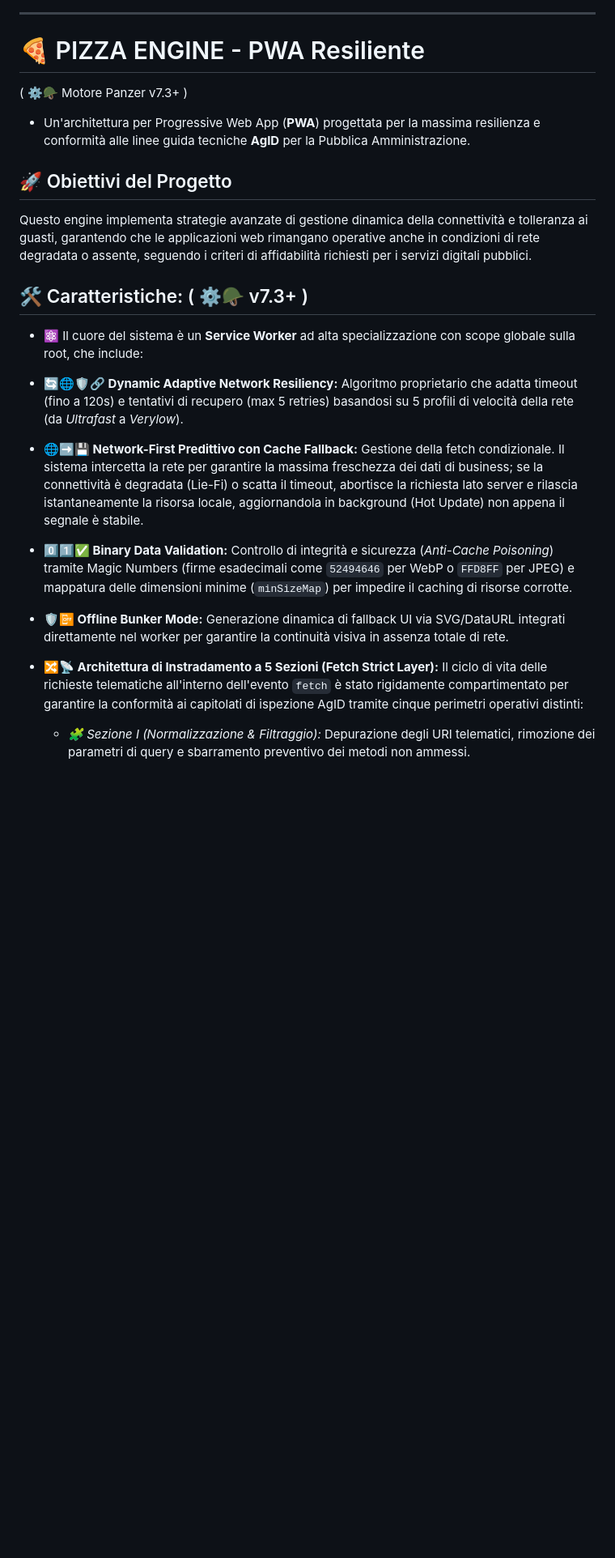
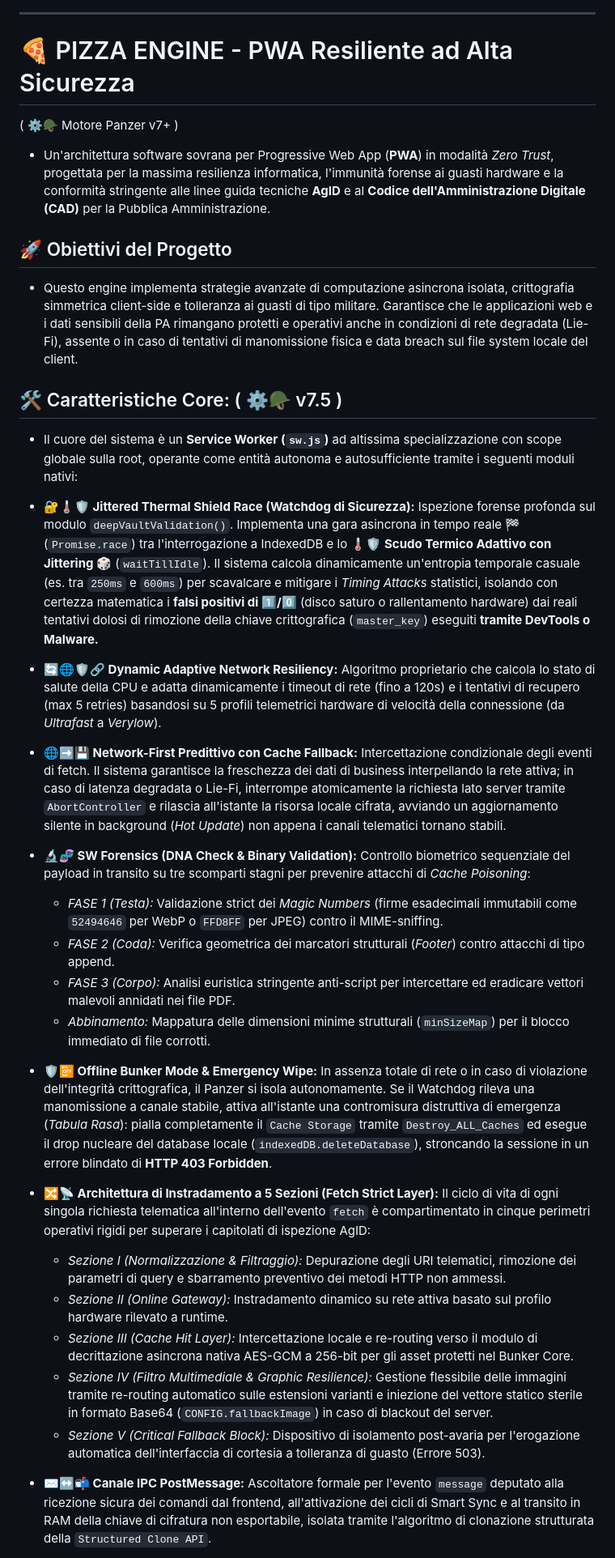
Before and after one commit to zero419-web/PWA-Pizza-Engine, a Markdown page: README.md, the part around one of its changes. Shown at 81% size. Drawn GitHub-style; blank space fills up the shorter version.

```diff
--- a/README.md
+++ b/README.md
@@ -3,26 +3,36 @@
 
 ---
 
-# 🍕 PIZZA ENGINE - PWA Resiliente
-( ⚙️🪖 Motore Panzer v7.3+ )
-  - Un'architettura per Progressive Web App (**PWA**) progettata per la massima resilienza e conformità alle linee guida tecniche **AgID** per la Pubblica Amministrazione.
+# 🍕 PIZZA ENGINE - PWA Resiliente ad Alta Sicurezza
+( ⚙️🪖 Motore Panzer v7+ )
+  - Un'architettura software sovrana per Progressive Web App (**PWA**) in modalità *Zero Trust*, progettata per la massima resilienza informatica, l'immunità forense ai guasti hardware e la conformità stringente alle linee guida tecniche **AgID** e al **Codice dell'Amministrazione Digitale (CAD)** per la Pubblica Amministrazione.
 
 ## 🚀 Obiettivi del Progetto
-Questo engine implementa strategie avanzate di gestione dinamica della connettività e tolleranza ai guasti, garantendo che le applicazioni web rimangano operative anche in condizioni di rete degradata o assente, seguendo i criteri di affidabilità richiesti per i servizi digitali pubblici.
+- Questo engine implementa strategie avanzate di computazione asincrona isolata, crittografia simmetrica client-side e tolleranza ai guasti di tipo militare. Garantisce che le applicazioni web e i dati sensibili della PA rimangano protetti e operativi anche in condizioni di rete degradata (Lie-Fi), assente o in caso di tentativi di manomissione fisica e data breach sul file system locale del client.
 
-## 🛠️ Caratteristiche: ( ⚙️🪖 v7.3+ )
-- ⚛️ Il cuore del sistema è un **Service Worker** ad alta specializzazione con scope globale sulla root, che include:
+## 🛠️ Caratteristiche Core: ( ⚙️🪖 v7.5 )
+- Il cuore del sistema è un **Service Worker (`sw.js`)** ad altissima specializzazione con scope globale sulla root, operante come entità autonoma e autosufficiente tramite i seguenti moduli nativi:
 
-- **🔄🌐🛡️🔗 Dynamic Adaptive Network Resiliency:** Algoritmo proprietario che adatta timeout (fino a 120s) e tentativi di recupero (max 5 retries) basandosi su 5 profili di velocità della rete (da *Ultrafast* a *Verylow*).
+- **🔐🌡️🛡️ Jittered Thermal Shield Race (Watchdog di Sicurezza):** Ispezione forense profonda sul modulo `deepVaultValidation()`. Implementa una gara asincrona in tempo reale 🏁 (`Promise.race`) tra l'interrogazione a IndexedDB e lo **🌡️🛡️ Scudo Termico Adattivo con Jittering 🎲** (`waitTillIdle`). Il sistema calcola dinamicamente un'entropia temporale casuale (es. tra `250ms` e `600ms`) per scavalcare e mitigare i *Timing Attacks* statistici, isolando con certezza matematica i **falsi positivi di 1️⃣/0️⃣** (disco saturo o rallentamento hardware) dai reali tentativi dolosi di rimozione della chiave crittografica (`master_key`) eseguiti **tramite DevTools o Malware.**
 
-- **🌐➡️💾 Network-First Predittivo con Cache Fallback:** Gestione della fetch condizionale. Il sistema intercetta la rete per garantire la massima freschezza dei dati di business; se la connettività è degradata (Lie-Fi) o scatta il timeout, abortisce la richiesta lato server e rilascia istantaneamente la risorsa locale, aggiornandola in background (Hot Update) non appena il segnale è stabile.
+- **🔄🌐🛡️🔗 Dynamic Adaptive Network Resiliency:** Algoritmo proprietario che calcola lo stato di salute della CPU e adatta dinamicamente i timeout di rete (fino a 120s) e i tentativi di recupero (max 5 retries) basandosi su 5 profili telemetrici hardware di velocità della connessione (da *Ultrafast* a *Verylow*).
 
-- **0️⃣1️⃣✅ Binary Data Validation:** Controllo di integrità e sicurezza (*Anti-Cache Poisoning*) tramite Magic Numbers (firme esadecimali come `52494646` per WebP o `FFD8FF` per JPEG) e mappatura delle dimensioni minime (`minSizeMap`) per impedire il caching di risorse corrotte.
+- **🌐➡️💾 Network-First Predittivo con Cache Fallback:** Intercettazione condizionale degli eventi di fetch. Il sistema garantisce la freschezza dei dati di business interpellando la rete attiva; in caso di latenza degradata o Lie-Fi, interrompe atomicamente la richiesta lato server tramite `AbortController` e rilascia all'istante la risorsa locale cifrata, avviando un aggiornamento silente in background (*Hot Update*) non appena i canali telematici tornano stabili.
 
+- **🔬🧬 SW Forensics (DNA Check & Binary Validation):** Controllo biometrico sequenziale del payload in transito su tre scomparti stagni per prevenire attacchi di *Cache Poisoning*:
+  - *FASE 1 (Testa):* Validazione strict dei *Magic Numbers* (firme esadecimali immutabili come `52494646` per WebP o `FFD8FF` per JPEG) contro il MIME-sniffing.
+  - *FASE 2 (Coda):* Verifica geometrica dei marcatori strutturali (*Footer*) contro attacchi di tipo append.
+  - *FASE 3 (Corpo):* Analisi euristica stringente anti-script per intercettare ed eradicare vettori malevoli annidati nei file PDF.
+  - *Abbinamento:* Mappatura delle dimensioni minime strutturali (`minSizeMap`) per il blocco immediato di file corrotti.
 
-- **🛡️📴 Offline Bunker Mode:** Generazione dinamica di fallback UI via SVG/DataURL integrati direttamente nel worker per garantire la continuità visiva in assenza totale di rete.
+- **🛡️📴 Offline Bunker Mode & Emergency Wipe:** In assenza totale di rete o in caso di violazione dell'integrità crittografica, il Panzer si isola autonomamente. Se il Watchdog rileva una manomissione a canale stabile, attiva all'istante una contromisura distruttiva di emergenza (*Tabula Rasa*): pialla completamente il `Cache Storage` tramite `Destroy_ALL_Caches` ed esegue il drop nucleare del database locale (`indexedDB.deleteDatabase`), stroncando la sessione in un errore blindato di **HTTP 403 Forbidden**.
 
-- **🔀📡 Architettura di Instradamento a 5 Sezioni (Fetch Strict Layer):** Il ciclo di vita delle richieste telematiche all'interno dell'evento `fetch` è stato rigidamente compartimentato per garantire la conformità ai capitolati di ispezione AgID tramite cinque perimetri operativi distinti:
+- **🔀📡 Architettura di Instradamento a 5 Sezioni (Fetch Strict Layer):** Il ciclo di vita di ogni singola richiesta telematica all'interno dell'evento `fetch` è compartimentato in cinque perimetri operativi rigidi per superare i capitolati di ispezione AgID:
+  - *Sezione I (Normalizzazione & Filtraggio):* Depurazione degli URI telematici, rimozione dei parametri di query e sbarramento preventivo dei metodi HTTP non ammessi.
+  - *Sezione II (Online Gateway):* Instradamento dinamico su rete attiva basato sul profilo hardware rilevato a runtime.
+  - *Sezione III (Cache Hit Layer):* Intercettazione locale e re-routing verso il modulo di decrittazione asincrona nativa AES-GCM a 256-bit per gli asset protetti nel Bunker Core.
+  - *Sezione IV (Filtro Multimediale & Graphic Resilience):* Gestione flessibile delle immagini tramite re-routing automatico sulle estensioni varianti e iniezione del vettore statico sterile in formato Base64 (`CONFIG.fallbackImage`) in caso di blackout del server.
+  - *Sezione V (Critical Fallback Block):* Dispositivo di isolamento post-avaria per l'erogazione automatica dell'interfaccia di cortesia a tolleranza di guasto (Errore 503).
 
-  - *🧩 Sezione I (Normalizzazione & Filtraggio):* Depurazione degli URI telematici, rimozione dei parametri di query e sbarramento preventivo dei metodi non ammessi.
+- **✉️↔️📬 Canale IPC PostMessage:** Ascoltatore formale per l'evento `message` deputato alla ricezione sicura dei comandi dal frontend, all'attivazione dei cicli di Smart Sync e al transito in RAM della chiave di cifratura non esportabile, isolata tramite l'algoritmo di clonazione strutturata della `Structured Clone API`.
 
```
Also changed, not shown: other parts of README.md (+8 -18 lines).
